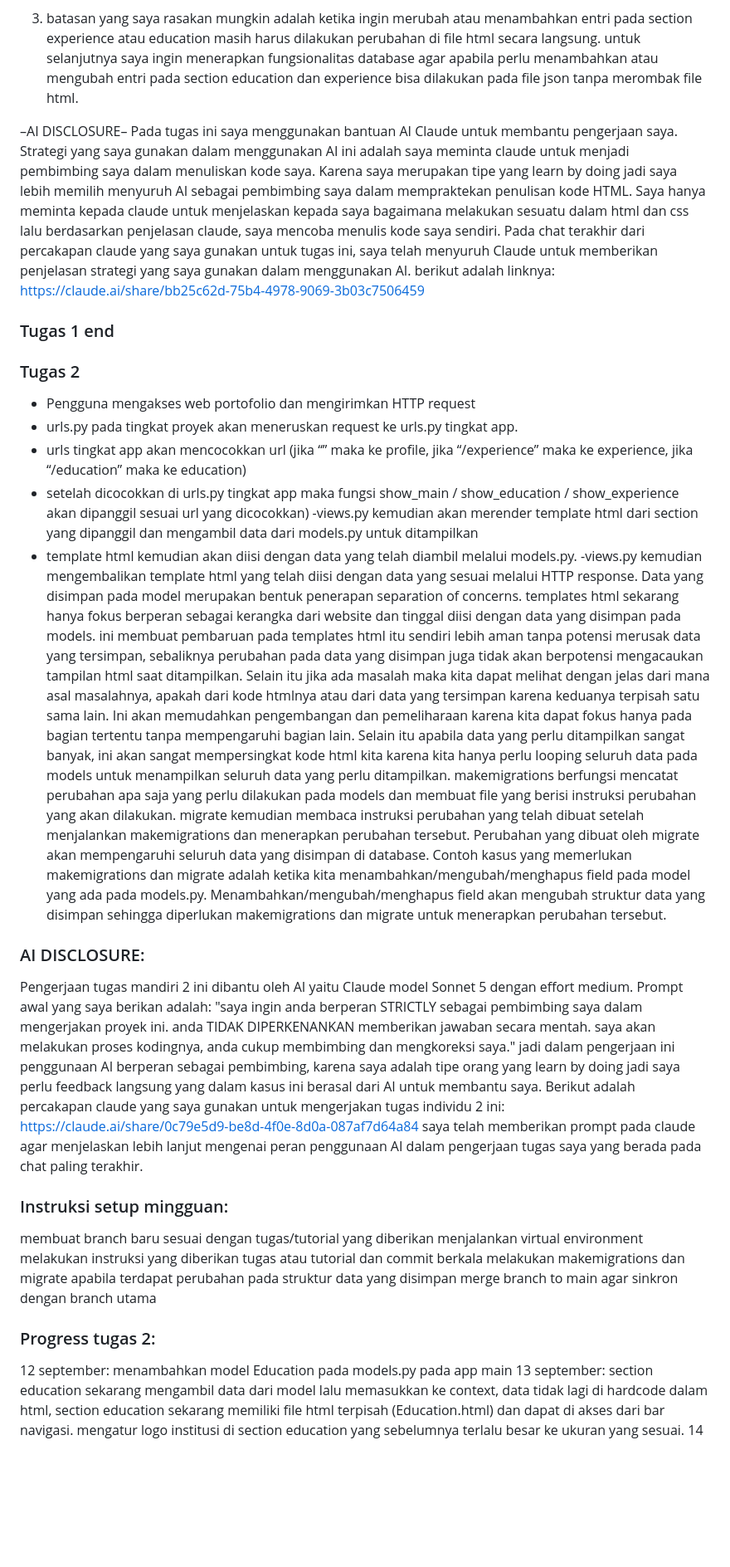
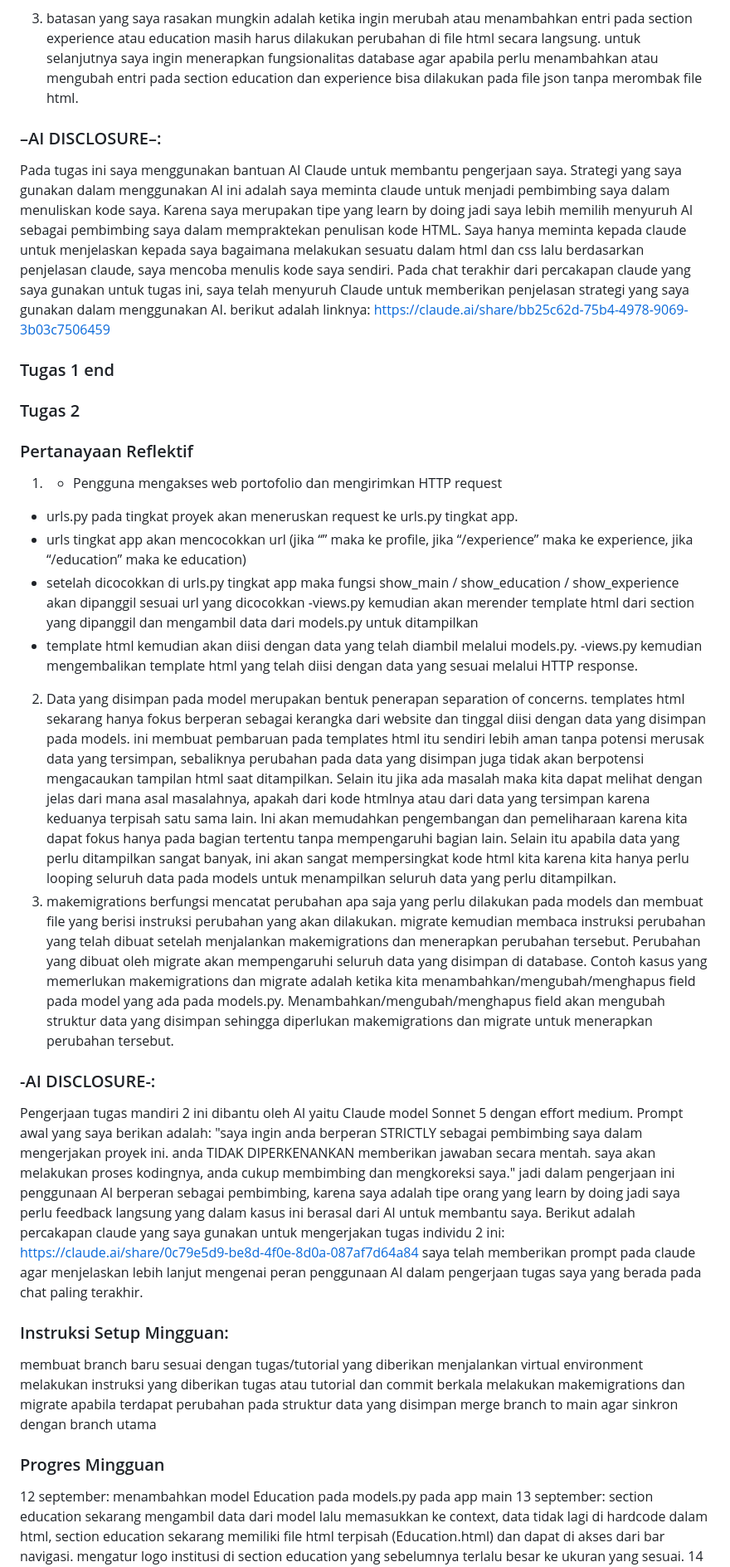
Before and after one commit to parsyarifqi/myportofolio, a Markdown page: README.md, the part around one of its changes. Shown at 83% size. GitHub-like rendering; blank space fills up the shorter version.

Commit message:
docs: menjawab pertanyaan reflektif tugas individu 3 dan menambah instruksi setup mingguan pada README.md

```diff
--- a/README.md
+++ b/README.md
@@ -12,37 +14,39 @@ Kelas : PBP E
 
 3. batasan yang saya rasakan mungkin adalah ketika ingin merubah atau menambahkan entri pada section experience atau education masih harus dilakukan perubahan di file html secara langsung. untuk selanjutnya saya ingin menerapkan fungsionalitas database agar apabila perlu menambahkan atau mengubah entri pada section education dan experience bisa dilakukan pada file json tanpa merombak file html.
 
-–AI DISCLOSURE–
+### –AI DISCLOSURE–:
 Pada tugas ini saya menggunakan bantuan AI Claude untuk membantu pengerjaan saya. Strategi yang saya gunakan dalam menggunakan AI ini adalah saya meminta claude untuk menjadi pembimbing saya dalam menuliskan kode saya. Karena saya merupakan tipe yang learn by doing jadi saya lebih memilih menyuruh AI sebagai pembimbing saya dalam mempraktekan penulisan kode HTML. Saya hanya meminta kepada claude untuk menjelaskan kepada saya bagaimana melakukan sesuatu dalam html dan css lalu berdasarkan penjelasan claude, saya mencoba menulis kode saya sendiri. Pada chat terakhir dari percakapan claude yang saya gunakan untuk tugas ini, saya telah menyuruh Claude untuk memberikan penjelasan strategi yang saya gunakan dalam menggunakan AI. berikut adalah linknya: https://claude.ai/share/bb25c62d-75b4-4978-9069-3b03c7506459
 
 ### Tugas 1 end
 
 
 ### Tugas 2
-- Pengguna mengakses web portofolio dan mengirimkan HTTP request
--  urls.py pada tingkat proyek akan meneruskan request ke urls.py tingkat app.
+
+### Pertanayaan Reflektif
+1. - Pengguna mengakses web portofolio dan mengirimkan HTTP request
+- urls.py pada tingkat proyek akan meneruskan request ke urls.py tingkat app.
 - urls tingkat app akan mencocokkan url (jika “” maka ke profile, jika “/experience” maka ke experience, jika “/education” maka ke education)
-- setelah dicocokkan di urls.py tingkat app maka fungsi show_main / show_education / show_experience akan dipanggil sesuai url yang dicocokkan)
+- setelah dicocokkan di urls.py tingkat app maka fungsi show_main / show_education / show_experience akan dipanggil sesuai url yang dicocokkan
 -views.py kemudian akan merender template html dari section yang dipanggil dan mengambil data dari models.py untuk ditampilkan
 - template html kemudian akan diisi dengan data yang telah diambil melalui models.py.
 -views.py kemudian mengembalikan template html yang telah diisi dengan data yang sesuai melalui HTTP response.
-Data yang disimpan pada model merupakan bentuk penerapan separation of concerns. templates html sekarang hanya fokus berperan sebagai kerangka dari website dan tinggal diisi dengan data yang disimpan pada models. ini membuat pembaruan pada templates html itu sendiri lebih aman tanpa potensi merusak data yang tersimpan, sebaliknya perubahan pada data yang disimpan juga tidak akan berpotensi mengacaukan tampilan html saat ditampilkan. Selain itu jika ada masalah maka kita dapat melihat dengan jelas dari mana asal masalahnya, apakah dari kode htmlnya atau dari data yang tersimpan karena keduanya terpisah satu sama lain. Ini akan memudahkan pengembangan dan pemeliharaan karena kita dapat fokus hanya pada bagian tertentu tanpa mempengaruhi bagian lain. Selain itu apabila data yang perlu ditampilkan sangat banyak, ini akan sangat mempersingkat kode html kita karena kita hanya perlu looping seluruh data pada models untuk menampilkan seluruh data yang perlu ditampilkan.
-makemigrations berfungsi mencatat perubahan apa saja yang perlu dilakukan pada models dan membuat file yang berisi instruksi perubahan yang akan dilakukan. migrate kemudian membaca instruksi perubahan yang telah dibuat setelah menjalankan makemigrations dan menerapkan perubahan tersebut. Perubahan yang dibuat oleh migrate akan mempengaruhi seluruh data yang disimpan di database. Contoh kasus yang memerlukan makemigrations dan migrate adalah ketika kita menambahkan/mengubah/menghapus field pada model yang ada pada models.py.
+2. Data yang disimpan pada model merupakan bentuk penerapan separation of concerns. templates html sekarang hanya fokus berperan sebagai kerangka dari website dan tinggal diisi dengan data yang disimpan pada models. ini membuat pembaruan pada templates html itu sendiri lebih aman tanpa potensi merusak data yang tersimpan, sebaliknya perubahan pada data yang disimpan juga tidak akan berpotensi mengacaukan tampilan html saat ditampilkan. Selain itu jika ada masalah maka kita dapat melihat dengan jelas dari mana asal masalahnya, apakah dari kode htmlnya atau dari data yang tersimpan karena keduanya terpisah satu sama lain. Ini akan memudahkan pengembangan dan pemeliharaan karena kita dapat fokus hanya pada bagian tertentu tanpa mempengaruhi bagian lain. Selain itu apabila data yang perlu ditampilkan sangat banyak, ini akan sangat mempersingkat kode html kita karena kita hanya perlu looping seluruh data pada models untuk menampilkan seluruh data yang perlu ditampilkan.
+3. makemigrations berfungsi mencatat perubahan apa saja yang perlu dilakukan pada models dan membuat file yang berisi instruksi perubahan yang akan dilakukan. migrate kemudian membaca instruksi perubahan yang telah dibuat setelah menjalankan makemigrations dan menerapkan perubahan tersebut. Perubahan yang dibuat oleh migrate akan mempengaruhi seluruh data yang disimpan di database. Contoh kasus yang memerlukan makemigrations dan migrate adalah ketika kita menambahkan/mengubah/menghapus field pada model yang ada pada models.py.
 Menambahkan/mengubah/menghapus field akan mengubah struktur data yang disimpan sehingga diperlukan makemigrations dan migrate untuk menerapkan perubahan tersebut.
 
-### AI DISCLOSURE:
+### -AI DISCLOSURE-:
 Pengerjaan tugas mandiri 2 ini dibantu oleh AI yaitu Claude model Sonnet 5 dengan effort medium. Prompt awal yang saya berikan adalah: "saya ingin anda berperan STRICTLY sebagai pembimbing saya dalam mengerjakan proyek ini. anda TIDAK DIPERKENANKAN memberikan jawaban secara mentah. saya akan melakukan proses kodingnya, anda cukup membimbing dan mengkoreksi saya." jadi dalam pengerjaan ini penggunaan AI berperan sebagai pembimbing, karena saya adalah tipe orang yang learn by doing  jadi saya perlu feedback langsung yang dalam kasus ini berasal dari AI untuk membantu saya. Berikut adalah percakapan claude yang saya gunakan untuk mengerjakan tugas individu 2 ini: https://claude.ai/share/0c79e5d9-be8d-4f0e-8d0a-087af7d64a84
 saya telah memberikan prompt pada claude agar menjelaskan lebih lanjut mengenai peran penggunaan AI dalam pengerjaan tugas saya yang berada pada chat paling terakhir.
 
-### Instruksi setup mingguan:
+### Instruksi Setup Mingguan:
 membuat branch baru sesuai dengan tugas/tutorial yang diberikan
 menjalankan virtual environment
 melakukan instruksi yang diberikan tugas atau tutorial dan commit berkala
 melakukan makemigrations dan migrate apabila terdapat perubahan pada struktur data yang disimpan
 merge branch to main agar sinkron dengan branch utama
 
-### Progress tugas 2:
 
+### Progres Mingguan
 12 september: menambahkan model Education pada models.py pada app main
 13 september:
 section education sekarang mengambil data dari model lalu memasukkan ke context, data tidak lagi di hardcode dalam html, section education sekarang memiliki file html terpisah (Education.html) dan dapat di akses dari bar navigasi.
```
Also changed, not shown: other parts of README.md (+37 -1 lines).
